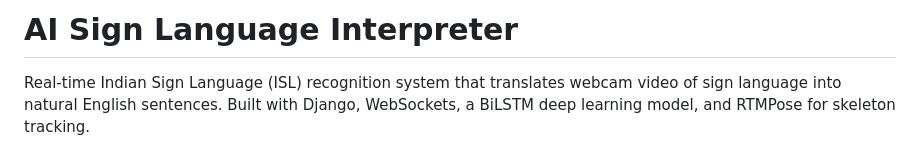
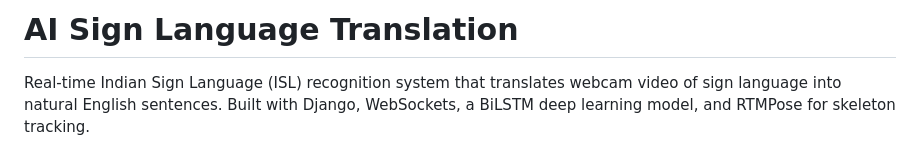
Before and after one commit to sandeeps2004/Happy-Club-AI-Sign-Language-Translation, a Markdown page: README.md, the part around the change. GitHub-like rendering.

```diff
--- a/README.md
+++ b/README.md
@@ -1,4 +1,4 @@
-# AI Sign Language Interpreter
+# AI Sign Language Translation
 
 Real-time Indian Sign Language (ISL) recognition system that translates webcam video of sign language into natural English sentences. Built with Django, WebSockets, a BiLSTM deep learning model, and RTMPose for skeleton tracking.
 
```
